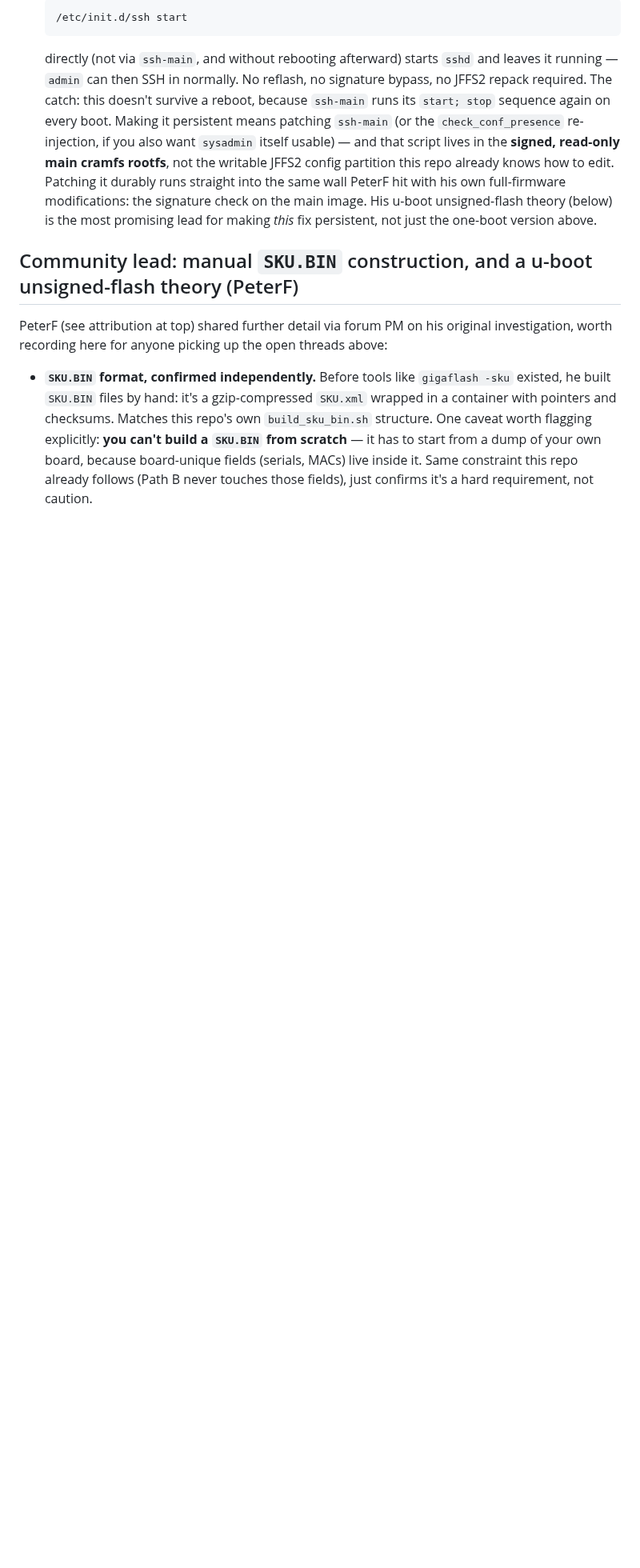
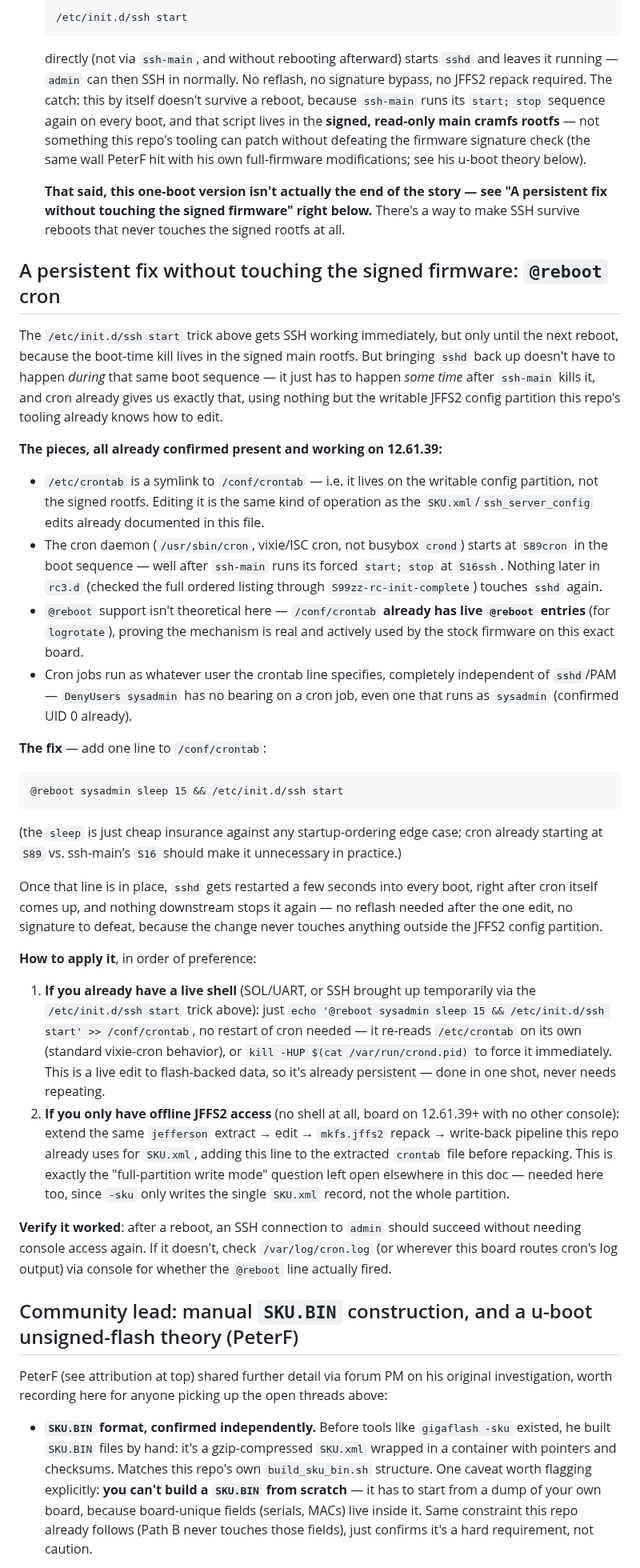
Before and after one commit to Gizmo-Ger/sys-fan-mj11-g431mm0, a Markdown page: SYS_FAN_HOWTO.md, the part around the change. Shown at 80% size. Drawn GitHub-style; blank space fills up the shorter version.

Commit message:
Add persistent SSH fix via @reboot cron - no signed-firmware patch needed
The one-boot /etc/init.d/ssh start trick doesn't survive a reboot because
ssh-main's forced stop lives in the signed rootfs. But /etc/crontab is a
symlink to /conf/crontab on the writable JFFS2 config partition, cron
starts at S89 (well after ssh-main's S16), nothing later touches sshd
again, and the stock crontab already has working @reboot entries for
logrotate - proving the mechanism is live on this exact firmware.

So a single line added to /conf/crontab (@reboot sysadmin sleep 15 &&
/etc/init.d/ssh start) survives every reboot going forward, entirely
within the JFFS2 partition this repo's tooling already edits. No
signature bypass, no u-boot risk, no full rootfs patch required - that
theory is still relevant for other fixes, just not this one.

````diff
--- a/SYS_FAN_HOWTO.md
+++ b/SYS_FAN_HOWTO.md
@@ -496,16 +496,85 @@ no cramfs userspace extractor needed). Findings:
   directly (not via `ssh-main`, and without rebooting afterward) starts
   `sshd` and leaves it running — `admin` can then SSH in normally. No
   reflash, no signature bypass, no JFFS2 repack required. The catch: this
-  doesn't survive a reboot, because `ssh-main` runs its `start; stop`
-  sequence again on every boot. Making it persistent means patching
-  `ssh-main` (or the `check_conf_presence` re-injection, if you also want
-  `sysadmin` itself usable) — and that script lives in the **signed,
-  read-only main cramfs rootfs**, not the writable JFFS2 config partition
-  this repo already knows how to edit. Patching it durably runs straight
-  into the same wall PeterF hit with his own full-firmware modifications:
-  the signature check on the main image. His u-boot unsigned-flash theory
-  (below) is the most promising lead for making *this* fix persistent,
-  not just the one-boot version above.
+  by itself doesn't survive a reboot, because `ssh-main` runs its
+  `start; stop` sequence again on every boot, and that script lives in the
+  **signed, read-only main cramfs rootfs** — not something this repo's
+  tooling can patch without defeating the firmware signature check (the
+  same wall PeterF hit with his own full-firmware modifications; see his
+  u-boot theory below).
+
+  **That said, this one-boot version isn't actually the end of the story
+  — see "A persistent fix without touching the signed firmware" right
+  below.** There's a way to make SSH survive reboots that never touches
+  the signed rootfs at all.
+
+## A persistent fix without touching the signed firmware: `@reboot` cron
+
+The `/etc/init.d/ssh start` trick above gets SSH working immediately, but
+only until the next reboot, because the boot-time kill lives in the
+signed main rootfs. But bringing `sshd` back up doesn't have to happen
+*during* that same boot sequence — it just has to happen *some time*
+after `ssh-main` kills it, and cron already gives us exactly that, using
+nothing but the writable JFFS2 config partition this repo's tooling
+already knows how to edit.
+
+**The pieces, all already confirmed present and working on 12.61.39:**
+
+- `/etc/crontab` is a symlink to `/conf/crontab` — i.e. it lives on the
+  writable config partition, not the signed rootfs. Editing it is the
+  same kind of operation as the `SKU.xml`/`ssh_server_config` edits
+  already documented in this file.
+- The cron daemon (`/usr/sbin/cron`, vixie/ISC cron, not busybox `crond`)
+  starts at `S89cron` in the boot sequence — well after `ssh-main` runs
+  its forced `start; stop` at `S16ssh`. Nothing later in `rc3.d` (checked
+  the full ordered listing through `S99zz-rc-init-complete`) touches
+  `sshd` again.
+- `@reboot` support isn't theoretical here — `/conf/crontab` **already
+  has live `@reboot` entries** (for `logrotate`), proving the mechanism
+  is real and actively used by the stock firmware on this exact board.
+- Cron jobs run as whatever user the crontab line specifies, completely
+  independent of `sshd`/PAM — `DenyUsers sysadmin` has no bearing on a
+  cron job, even one that runs as `sysadmin` (confirmed UID 0 already).
+
+**The fix** — add one line to `/conf/crontab`:
+
+```
+@reboot sysadmin sleep 15 && /etc/init.d/ssh start
+```
+
+(the `sleep` is just cheap insurance against any startup-ordering edge
+case; cron already starting at `S89` vs. ssh-main's `S16` should make it
+unnecessary in practice.)
+
+Once that line is in place, `sshd` gets restarted a few seconds into
+every boot, right after cron itself comes up, and nothing downstream
+stops it again — no reflash needed after the one edit, no signature to
+defeat, because the change never touches anything outside the JFFS2
+config partition.
+
+**How to apply it**, in order of preference:
+
+1. **If you already have a live shell** (SOL/UART, or SSH brought up
+   temporarily via the `/etc/init.d/ssh start` trick above): just
+   `echo '@reboot sysadmin sleep 15 && /etc/init.d/ssh start' >>
+   /conf/crontab`, no restart of cron needed — it re-reads `/etc/crontab`
+   on its own (standard vixie-cron behavior), or `kill -HUP $(cat
+   /var/run/crond.pid)` to force it immediately. This is a live edit to
+   flash-backed data, so it's already persistent — done in one shot,
+   never needs repeating.
+2. **If you only have offline JFFS2 access** (no shell at all, board on
+   12.61.39+ with no other console): extend the same `jefferson` extract
+   → edit → `mkfs.jffs2` repack → write-back pipeline this repo already
+   uses for `SKU.xml`, adding this line to the extracted `crontab` file
+   before repacking. This is exactly the "full-partition write mode"
+   question left open elsewhere in this doc — needed here too, since
+   `-sku` only writes the single `SKU.xml` record, not the whole
+   partition.
+
+**Verify it worked**: after a reboot, an SSH connection to `admin` should
+succeed without needing console access again. If it doesn't, check
+`/var/log/cron.log` (or wherever this board routes cron's log output) via
+console for whether the `@reboot` line actually fired.
 
 ## Community lead: manual `SKU.BIN` construction, and a u-boot unsigned-flash theory (PeterF)
 
````
